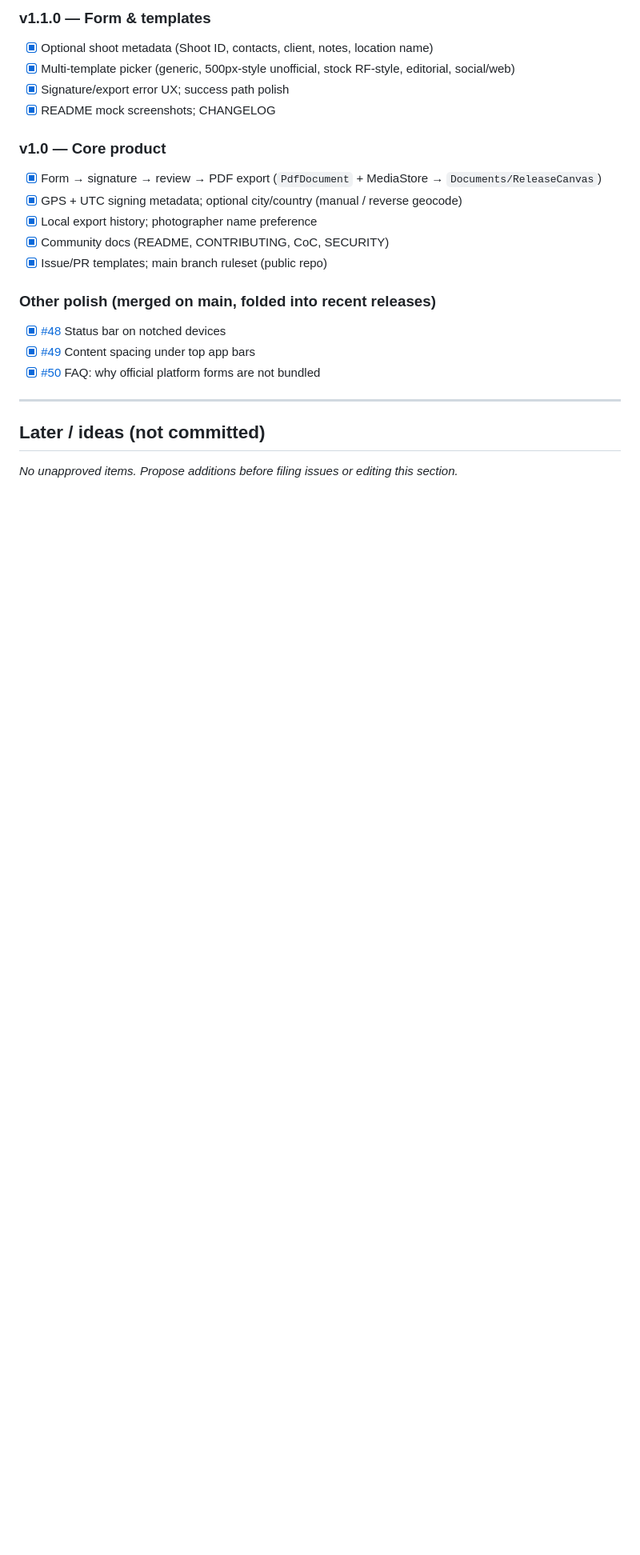
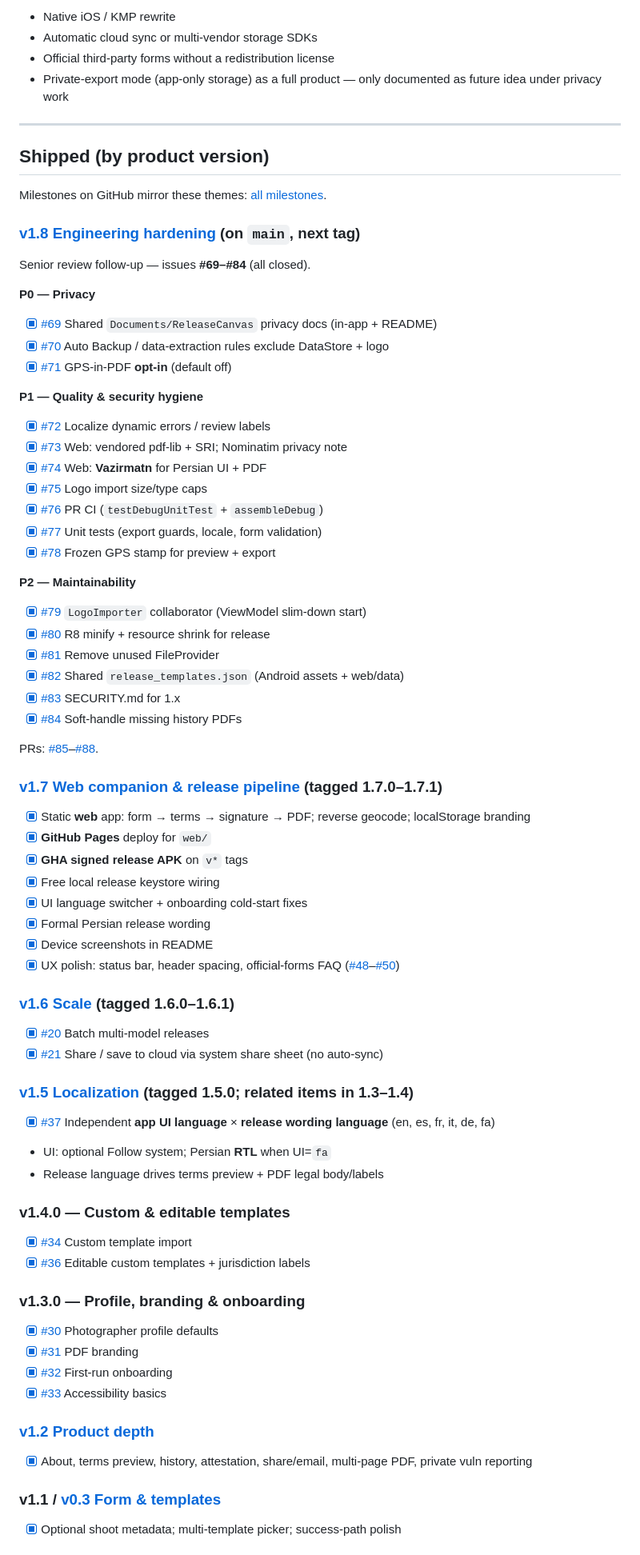
Before and after one commit to ArianAr/ReleaseCanvas, a Markdown page: ROADMAP.md, the part around one of its changes. Shown at 80% size. Drawn GitHub-style; blank space fills up the shorter version.

```diff
--- a/ROADMAP.md
+++ b/ROADMAP.md
@@ -67,23 +31,81 @@ _No committed next items._ Open an issue and agree scope before adding work here
-### v1.1.0 — Form & templates
-- [x] Optional shoot metadata (Shoot ID, contacts, client, notes, location name)
-- [x] Multi-template picker (generic, 500px-style unofficial, stock RF-style, editorial, social/web)
-- [x] Signature/export error UX; success path polish
-- [x] README mock screenshots; CHANGELOG
-
-### v1.0 — Core product
-- [x] Form → signature → review → PDF export (`PdfDocument` + MediaStore → `Documents/ReleaseCanvas`)
-- [x] GPS + UTC signing metadata; optional city/country (manual / reverse geocode)
-- [x] Local export history; photographer name preference
-- [x] Community docs (README, CONTRIBUTING, CoC, SECURITY)
-- [x] Issue/PR templates; main branch ruleset (public repo)
-
-### Other polish (merged on main, folded into recent releases)
-- [x] [#48](https://github.com/ArianAr/ReleaseCanvas/issues/48) Status bar on notched devices
-- [x] [#49](https://github.com/ArianAr/ReleaseCanvas/issues/49) Content spacing under top app bars
-- [x] [#50](https://github.com/ArianAr/ReleaseCanvas/issues/50) FAQ: why official platform forms are not bundled
+- Native iOS / KMP rewrite
+- Automatic cloud sync or multi-vendor storage SDKs
+- Official third-party forms without a redistribution license
+- Private-export mode (app-only storage) as a full product — only documented as future idea under privacy work
 
 ---
 
-## Later / ideas (not committed)
+## Shipped (by product version)
 
-_No unapproved items. Propose additions before filing issues or editing this section._
+Milestones on GitHub mirror these themes: [all milestones](https://github.com/ArianAr/ReleaseCanvas/milestones?state=closed).
+
+### [v1.8 Engineering hardening](https://github.com/ArianAr/ReleaseCanvas/milestone/8) (on `main`, next tag)
+
+Senior review follow-up — issues **#69–#84** (all closed).
+
+**P0 — Privacy**
+- [x] [#69](https://github.com/ArianAr/ReleaseCanvas/issues/69) Shared `Documents/ReleaseCanvas` privacy docs (in-app + README)
+- [x] [#70](https://github.com/ArianAr/ReleaseCanvas/issues/70) Auto Backup / data-extraction rules exclude DataStore + logo
+- [x] [#71](https://github.com/ArianAr/ReleaseCanvas/issues/71) GPS-in-PDF **opt-in** (default off)
+
+**P1 — Quality & security hygiene**
+- [x] [#72](https://github.com/ArianAr/ReleaseCanvas/issues/72) Localize dynamic errors / review labels
+- [x] [#73](https://github.com/ArianAr/ReleaseCanvas/issues/73) Web: vendored pdf-lib + SRI; Nominatim privacy note
+- [x] [#74](https://github.com/ArianAr/ReleaseCanvas/issues/74) Web: **Vazirmatn** for Persian UI + PDF
+- [x] [#75](https://github.com/ArianAr/ReleaseCanvas/issues/75) Logo import size/type caps
+- [x] [#76](https://github.com/ArianAr/ReleaseCanvas/issues/76) PR CI (`testDebugUnitTest` + `assembleDebug`)
+- [x] [#77](https://github.com/ArianAr/ReleaseCanvas/issues/77) Unit tests (export guards, locale, form validation)
+- [x] [#78](https://github.com/ArianAr/ReleaseCanvas/issues/78) Frozen GPS stamp for preview + export
+
+**P2 — Maintainability**
+- [x] [#79](https://github.com/ArianAr/ReleaseCanvas/issues/79) `LogoImporter` collaborator (ViewModel slim-down start)
+- [x] [#80](https://github.com/ArianAr/ReleaseCanvas/issues/80) R8 minify + resource shrink for release
+- [x] [#81](https://github.com/ArianAr/ReleaseCanvas/issues/81) Remove unused FileProvider
+- [x] [#82](https://github.com/ArianAr/ReleaseCanvas/issues/82) Shared `release_templates.json` (Android assets + web/data)
+- [x] [#83](https://github.com/ArianAr/ReleaseCanvas/issues/83) SECURITY.md for 1.x
+- [x] [#84](https://github.com/ArianAr/ReleaseCanvas/issues/84) Soft-handle missing history PDFs
+
+PRs: [#85](https://github.com/ArianAr/ReleaseCanvas/pull/85)–[#88](https://github.com/ArianAr/ReleaseCanvas/pull/88).
+
+### [v1.7 Web companion & release pipeline](https://github.com/ArianAr/ReleaseCanvas/milestone/7) (tagged 1.7.0–1.7.1)
+
+- [x] Static **web** app: form → terms → signature → PDF; reverse geocode; localStorage branding
+- [x] **GitHub Pages** deploy for `web/`
+- [x] **GHA signed release APK** on `v*` tags
+- [x] Free local release keystore wiring
+- [x] UI language switcher + onboarding cold-start fixes
+- [x] Formal Persian release wording
+- [x] Device screenshots in README
+- [x] UX polish: status bar, header spacing, official-forms FAQ ([#48](https://github.com/ArianAr/ReleaseCanvas/issues/48)–[#50](https://github.com/ArianAr/ReleaseCanvas/issues/50))
+
+### [v1.6 Scale](https://github.com/ArianAr/ReleaseCanvas/milestone/5) (tagged 1.6.0–1.6.1)
+
+- [x] [#20](https://github.com/ArianAr/ReleaseCanvas/issues/20) Batch multi-model releases
+- [x] [#21](https://github.com/ArianAr/ReleaseCanvas/issues/21) Share / save to cloud via system share sheet (no auto-sync)
+
+### [v1.5 Localization](https://github.com/ArianAr/ReleaseCanvas/milestone/6) (tagged 1.5.0; related items in 1.3–1.4)
+
+- [x] [#37](https://github.com/ArianAr/ReleaseCanvas/issues/37) Independent **app UI language** × **release wording language** (en, es, fr, it, de, fa)
+- UI: optional Follow system; Persian **RTL** when UI=`fa`
+- Release language drives terms preview + PDF legal body/labels
+
+### v1.4.0 — Custom & editable templates
+
+- [x] [#34](https://github.com/ArianAr/ReleaseCanvas/issues/34) Custom template import
+- [x] [#36](https://github.com/ArianAr/ReleaseCanvas/issues/36) Editable custom templates + jurisdiction labels
+
+### v1.3.0 — Profile, branding & onboarding
+
+- [x] [#30](https://github.com/ArianAr/ReleaseCanvas/issues/30) Photographer profile defaults
+- [x] [#31](https://github.com/ArianAr/ReleaseCanvas/issues/31) PDF branding
+- [x] [#32](https://github.com/ArianAr/ReleaseCanvas/issues/32) First-run onboarding
+- [x] [#33](https://github.com/ArianAr/ReleaseCanvas/issues/33) Accessibility basics
+
+### [v1.2 Product depth](https://github.com/ArianAr/ReleaseCanvas/milestone/4)
+
+- [x] About, terms preview, history, attestation, share/email, multi-page PDF, private vuln reporting
+
+### v1.1 / [v0.3 Form & templates](https://github.com/ArianAr/ReleaseCanvas/milestone/2)
+
+- [x] Optional shoot metadata; multi-template picker; success-path polish
+
```
Also changed, not shown: other parts of ROADMAP.md (+24 -56 lines).
